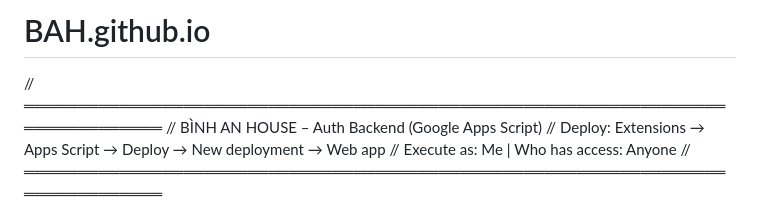
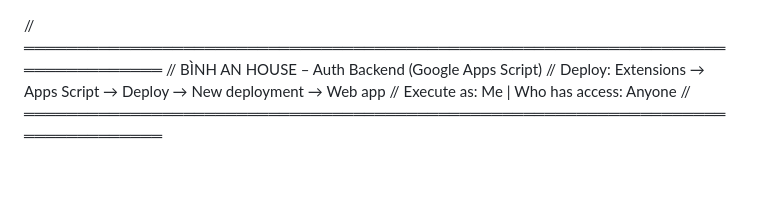
Before and after one commit to binhanhome8686-BAH/BAH.github.io, a Markdown page: README.md, the part around the change. GitHub-like rendering; blank space fills up the shorter version.

```diff
--- a/README.md
+++ b/README.md
@@ -1,4 +1,3 @@
-# BAH.github.io
 // ═══════════════════════════════════════════════════════════════════════════════
 // BÌNH AN HOUSE – Auth Backend (Google Apps Script)
 // Deploy: Extensions → Apps Script → Deploy → New deployment → Web app
```
